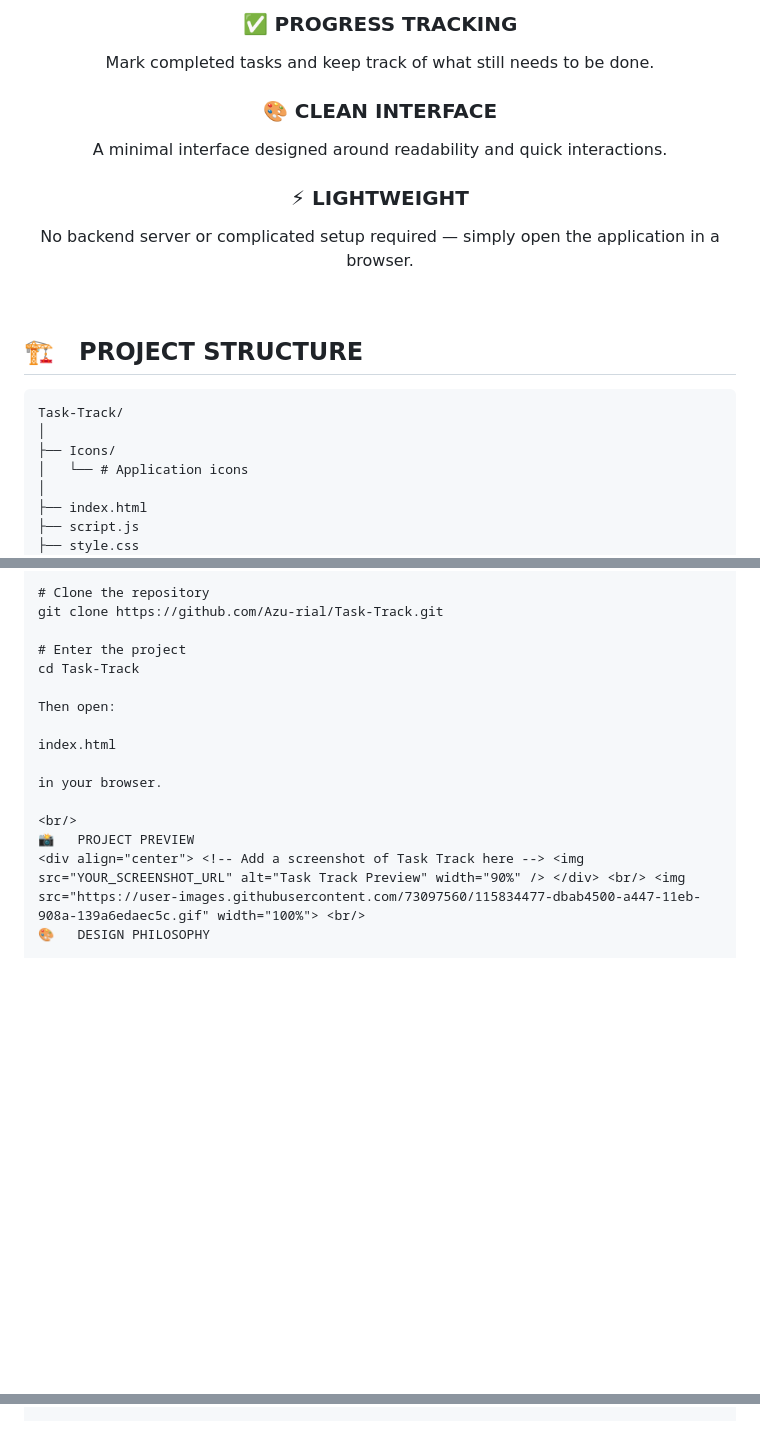
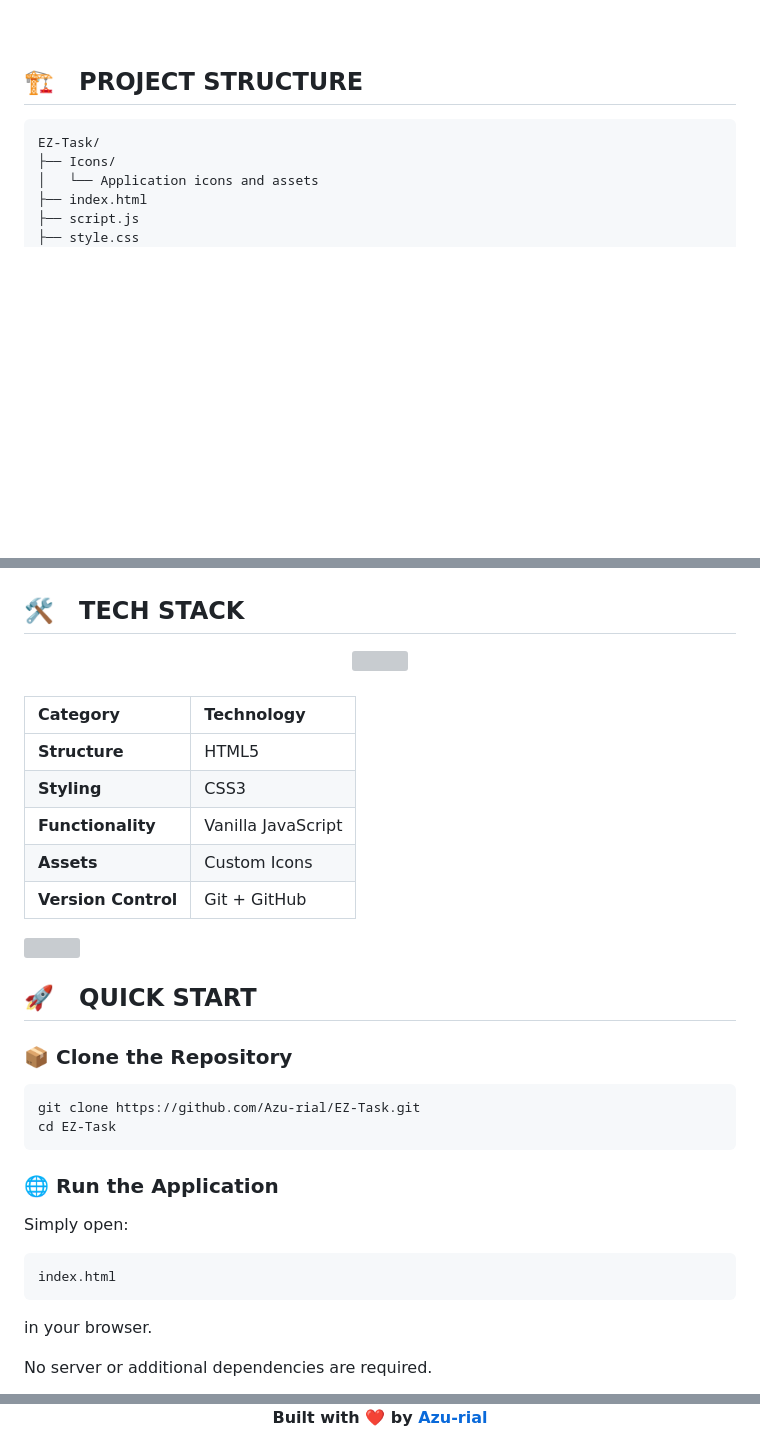
Before and after one commit to Azu-rial/ez-task, a Markdown page: README.md, 3 parts joined by grey strips. GitHub-like rendering; blank space fills up the shorter version; grey boxes are pictures that could not be loaded.

````diff
--- a/README.md
+++ b/README.md
@@ -95,27 +63,11 @@ Create tasks and keep your workload organized from a single interface.
-### ✅ PROGRESS TRACKING
-
-Mark completed tasks and keep track of what still needs to be done.
-
-### 🎨 CLEAN INTERFACE
-
-A minimal interface designed around readability and quick interactions.
-
-### ⚡ LIGHTWEIGHT
-
-No backend server or complicated setup required — simply open the application in a browser.
-
-</div>
-
-<br/>
+<br>
 
 ## 🏗️ &nbsp; PROJECT STRUCTURE
 
 ```text
-Task-Track/
-│
+EZ-Task/
 ├── Icons/
-│   └── # Application icons
-│
+│   └── Application icons and assets
 ├── index.html
 ├── script.js
 ├── style.css
@@ -137,18 +78,46 @@ No installation or dependencies are required.
 
-# Clone the repository
-git clone https://github.com/Azu-rial/Task-Track.git
+<br>
 
-# Enter the project
-cd Task-Track
+## 🛠️ &nbsp; TECH STACK
 
-Then open:
+<div align="center">
 
+<img src="https://skillicons.dev/icons?i=html,css,js,git,github&perline=5&theme=dark" />
+
+</div>
+
+<br>
+
+| Category            | Technology         |
+| :------------------ | :----------------- |
+| **Structure**       | HTML5              |
+| **Styling**         | CSS3               |
+| **Functionality**   | Vanilla JavaScript |
+| **Assets**          | Custom Icons       |
+| **Version Control** | Git + GitHub       |
+
+<img src="https://user-images.githubusercontent.com/73097560/115834477-dbab4500-a447-11eb-908a-139a6edaec5c.gif" width="100%">
+
+<br>
+
+## 🚀 &nbsp; QUICK START
+
+### 📦 Clone the Repository
+
+```bash
+git clone https://github.com/Azu-rial/EZ-Task.git
+cd EZ-Task
+```
+
+### 🌐 Run the Application
+
+Simply open:
+
+```text
 index.html
+```
 
 in your browser.
 
-<br/>
-📸   PROJECT PREVIEW
-<div align="center"> <!-- Add a screenshot of Task Track here --> <img src="YOUR_SCREENSHOT_URL" alt="Task Track Preview" width="90%" /> </div> <br/> <img src="https://user-images.githubusercontent.com/73097560/115834477-dbab4500-a447-11eb-908a-139a6edaec5c.gif" width="100%"> <br/>
-🎨   DESIGN PHILOSOPHY
+No server or additional dependencies are required.
 
@@ -193,2 +194,3 @@ Built with ❤️ by Azu-rial
+**Built with ❤️ by [Azu-rial](https://github.com/Azu-rial)**
 
 </div>
````
Also changed, not shown: other parts of README.md (+94 -105 lines).
